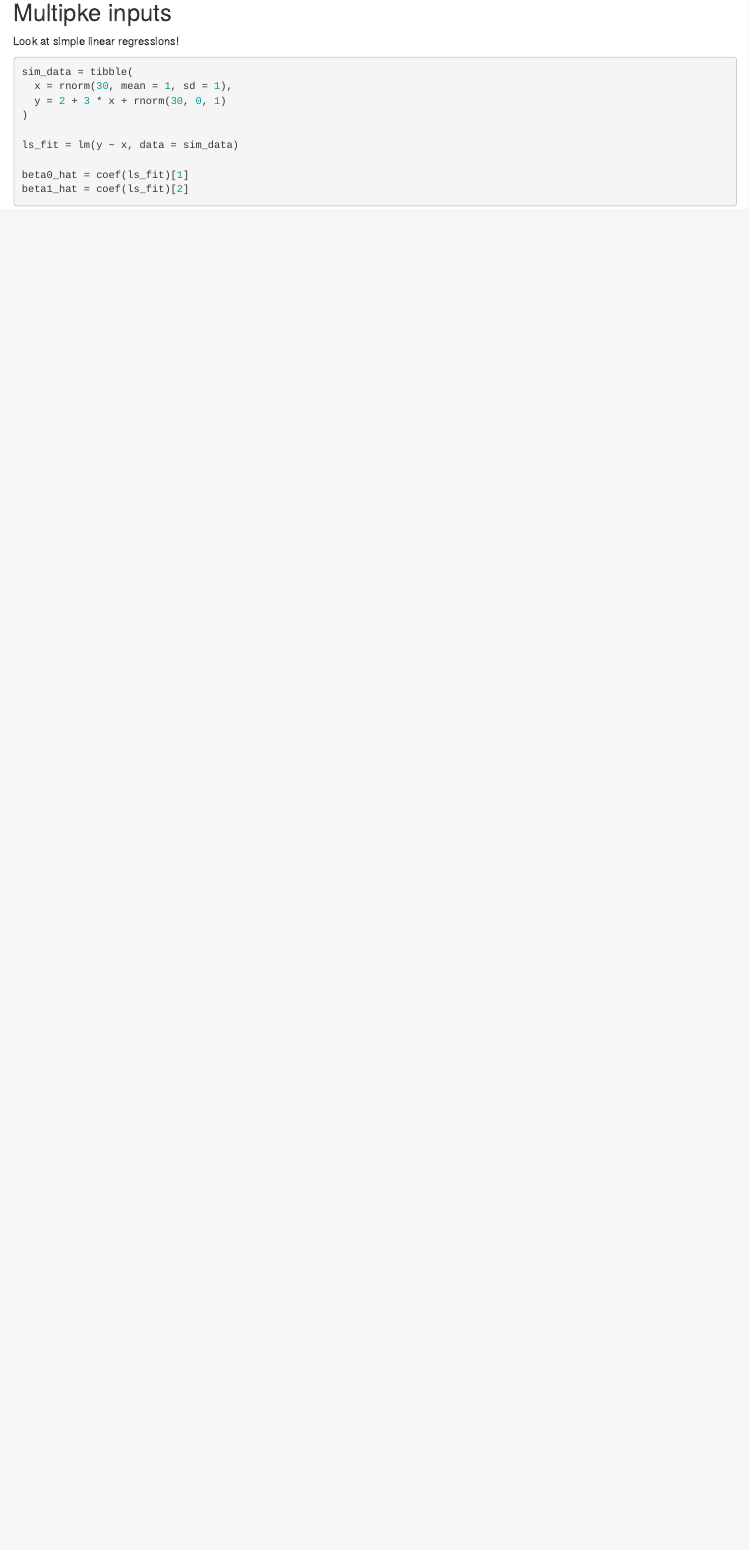
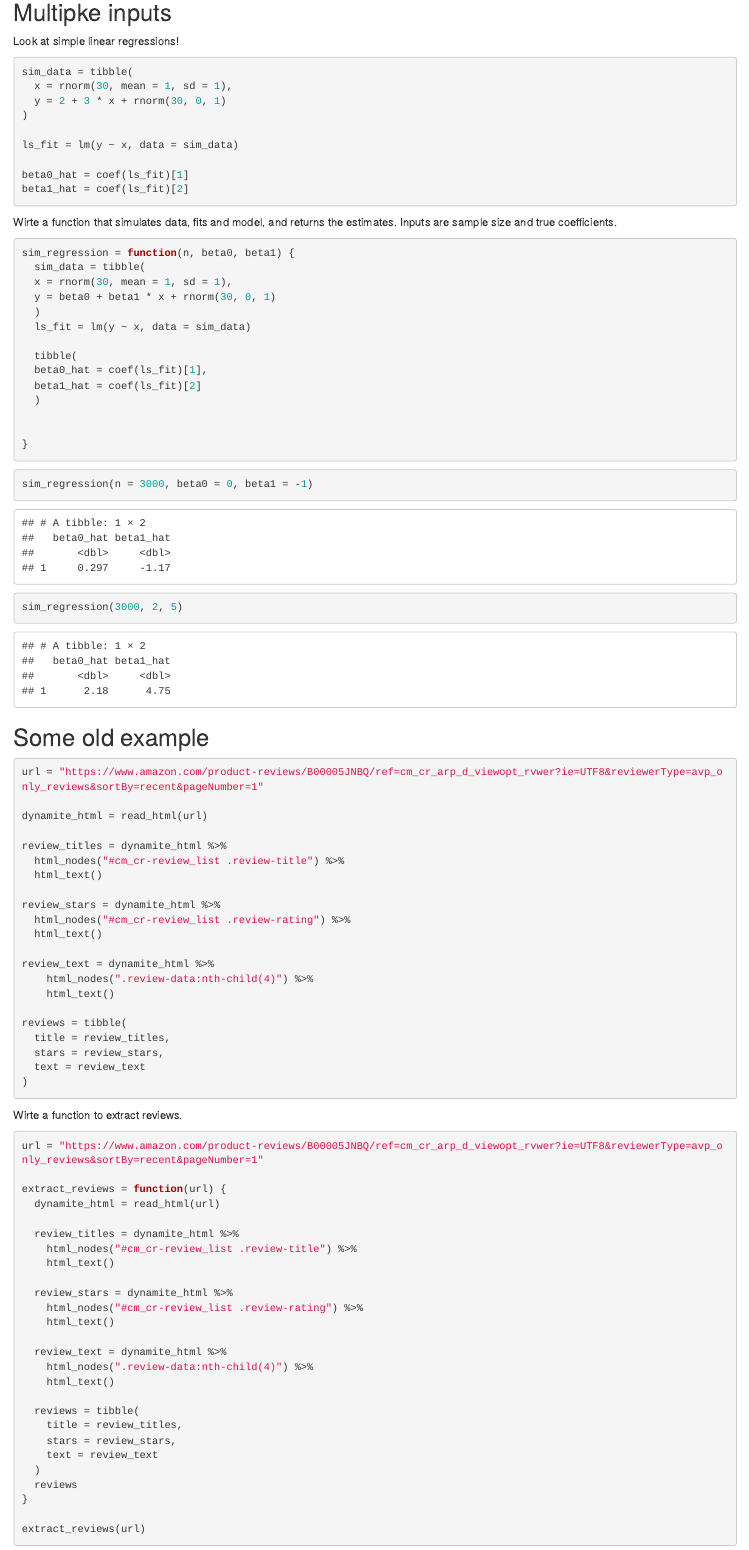
Before and after one commit to XueYang29/iteration, an R Markdown document (writing_functions.Rmd): the page in a window 1100 px wide, from 2330 px down. Rendered offline with R 4.5, knitr and Pandoc, with nearby package versions; some code elsewhere in the file could not run offline; column names are cleaned by a stand-in for the janitor package.

Commit message:
finally commit for class

````diff
--- a/writing_functions.Rmd
+++ b/writing_functions.Rmd
@@ -124,3 +124,88 @@ ls_fit = lm(y ~ x, data = sim_data)
 beta0_hat = coef(ls_fit)[1]
 beta1_hat = coef(ls_fit)[2]
 ```
+
+
+Wirte a function that simulates data, fits and model, and returns the estimates. Inputs are sample size and true coefficients.
+
+```{r}
+sim_regression = function(n, beta0, beta1) {
+  sim_data = tibble(
+  x = rnorm(30, mean = 1, sd = 1),
+  y = beta0 + beta1 * x + rnorm(30, 0, 1)
+  )
+  ls_fit = lm(y ~ x, data = sim_data)
+
+  tibble(
+  beta0_hat = coef(ls_fit)[1],
+  beta1_hat = coef(ls_fit)[2]
+  )
+
+
+}
+```
+
+```{r}
+sim_regression(n = 3000, beta0 = 0, beta1 = -1)
+```
+
+```{r}
+sim_regression(3000, 2, 5)
+```
+
+
+## Some old example
+
+```{r, eval = FALSE}
+url = "https://www.amazon.com/product-reviews/B00005JNBQ/ref=cm_cr_arp_d_viewopt_rvwer?ie=UTF8&reviewerType=avp_only_reviews&sortBy=recent&pageNumber=1"
+
+dynamite_html = read_html(url)
+
+review_titles = dynamite_html %>%
+  html_nodes("#cm_cr-review_list .review-title") %>%
+  html_text()
+
+review_stars = dynamite_html %>%
+  html_nodes("#cm_cr-review_list .review-rating") %>%
+  html_text()
+
+review_text = dynamite_html %>%
+    html_nodes(".review-data:nth-child(4)") %>%
+    html_text()
+
+reviews = tibble(
+  title = review_titles,
+  stars = review_stars,
+  text = review_text
+)
+```
+
+Wirte a function to extract reviews.
+
+```{r}
+url = "https://www.amazon.com/product-reviews/B00005JNBQ/ref=cm_cr_arp_d_viewopt_rvwer?ie=UTF8&reviewerType=avp_only_reviews&sortBy=recent&pageNumber=1"
+
+extract_reviews = function(url) {
+  dynamite_html = read_html(url)
+
+  review_titles = dynamite_html %>%
+    html_nodes("#cm_cr-review_list .review-title") %>%
+    html_text()
+
+  review_stars = dynamite_html %>%
+    html_nodes("#cm_cr-review_list .review-rating") %>%
+    html_text()
+
+  review_text = dynamite_html %>%
+    html_nodes(".review-data:nth-child(4)") %>%
+    html_text()
+
+  reviews = tibble(
+    title = review_titles,
+    stars = review_stars,
+    text = review_text
+  )
+  reviews
+}
+
+extract_reviews(url)
````
Also changed, not shown: data/LotR_Words.xlsx (added), writing_functions.html, writing_functions.Rmd (72 more changed lines).
